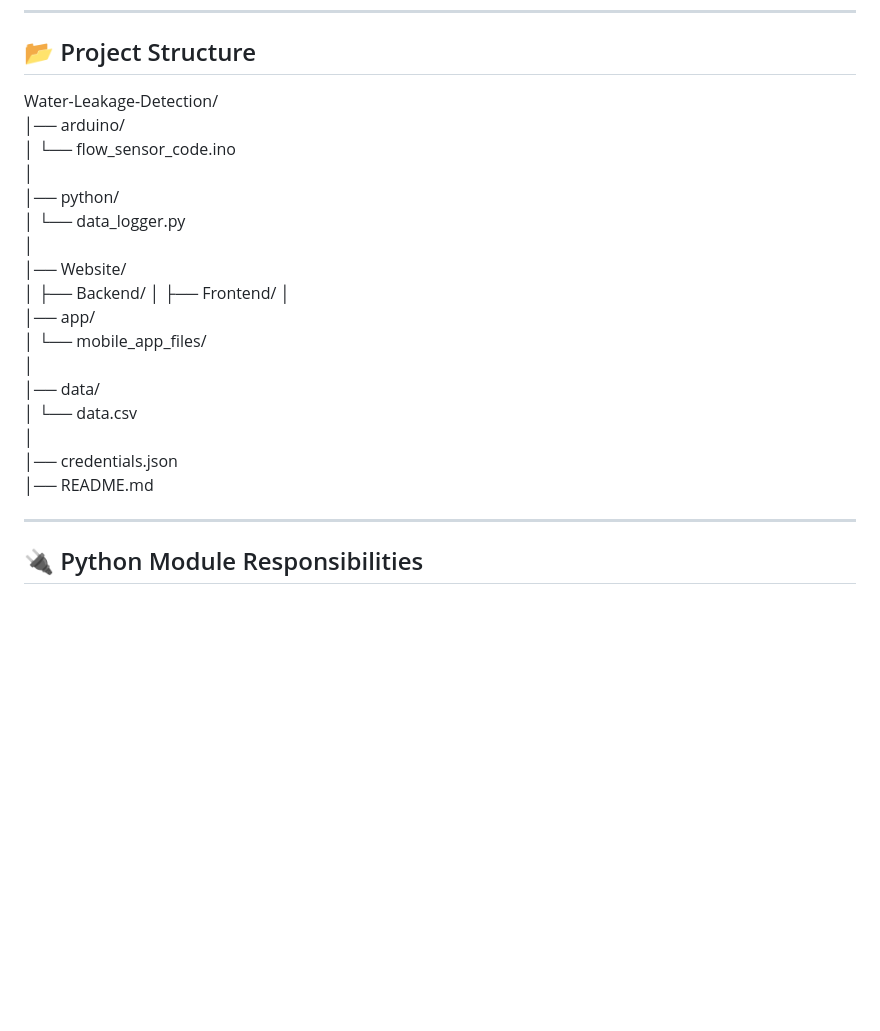
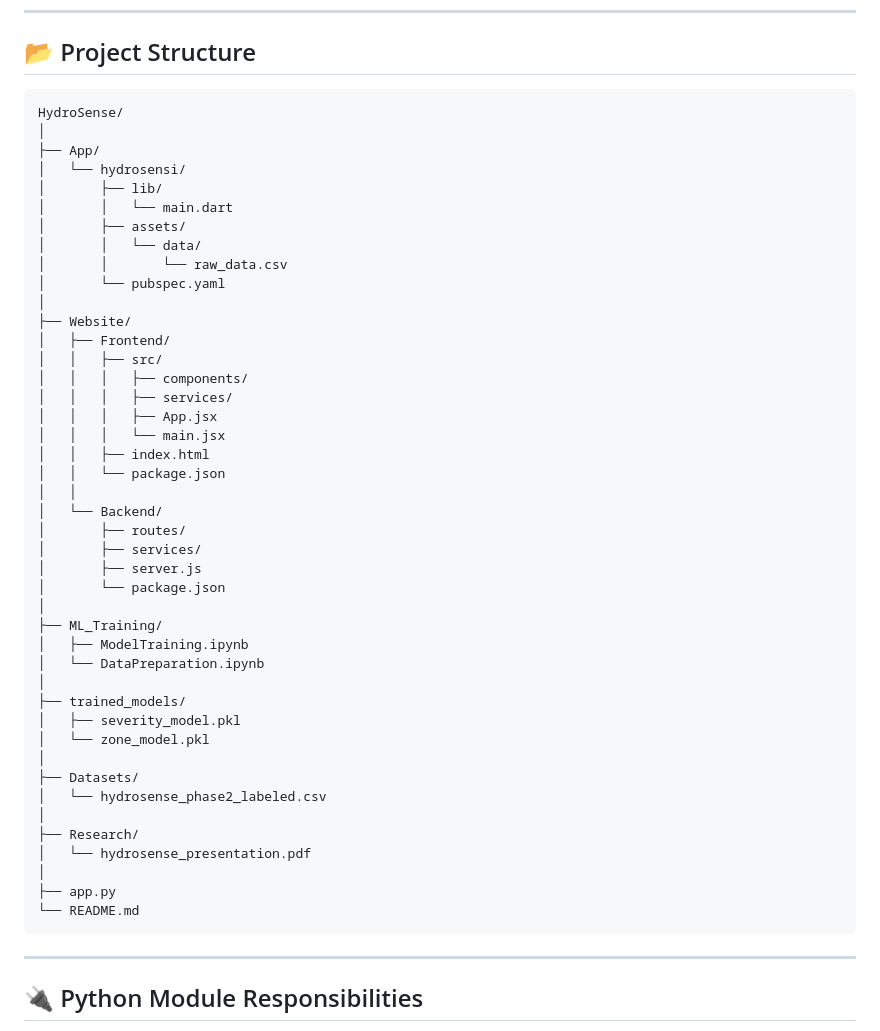
Before and after one commit to ShubhamS2005/HydroSense, a Markdown page: README.md, the part around the change. Drawn GitHub-style; blank space fills up the shorter version.

````diff
--- a/README.md
+++ b/README.md
@@ -78,26 +78,51 @@ Flow Sensors → ESP8266 → Serial Communication → Python Processing → CSV
 
 ## 📂 Project Structure
 
-Water-Leakage-Detection/
-│── arduino/
-│   └── flow_sensor_code.ino
+```
+HydroSense/
 │
-│── python/
-│   └── data_logger.py
+├── App/
+│   └── hydrosensi/
+│       ├── lib/
+│       │   └── main.dart
+│       ├── assets/
+│       │   └── data/
+│       │       └── raw_data.csv
+│       └── pubspec.yaml
 │
-│── Website/
-│   ├── Backend/
+├── Website/
 │   ├── Frontend/
+│   │   ├── src/
+│   │   │   ├── components/
+│   │   │   ├── services/
+│   │   │   ├── App.jsx
+│   │   │   └── main.jsx
+│   │   ├── index.html
+│   │   └── package.json
+│   │
+│   └── Backend/
+│       ├── routes/
+│       ├── services/
+│       ├── server.js
+│       └── package.json
 │
-│── app/
-│   └── mobile_app_files/
+├── ML_Training/
+│   ├── ModelTraining.ipynb
+│   └── DataPreparation.ipynb
 │
-│── data/
-│   └── data.csv
+├── trained_models/
+│   ├── severity_model.pkl
+│   └── zone_model.pkl
 │
-│── credentials.json
-│── README.md
-
+├── Datasets/
+│   └── hydrosense_phase2_labeled.csv
+│
+├── Research/
+│   └── hydrosense_presentation.pdf
+│
+├── app.py
+└── README.md
+```
 ---
 
 ## 🔌 Python Module Responsibilities
````
